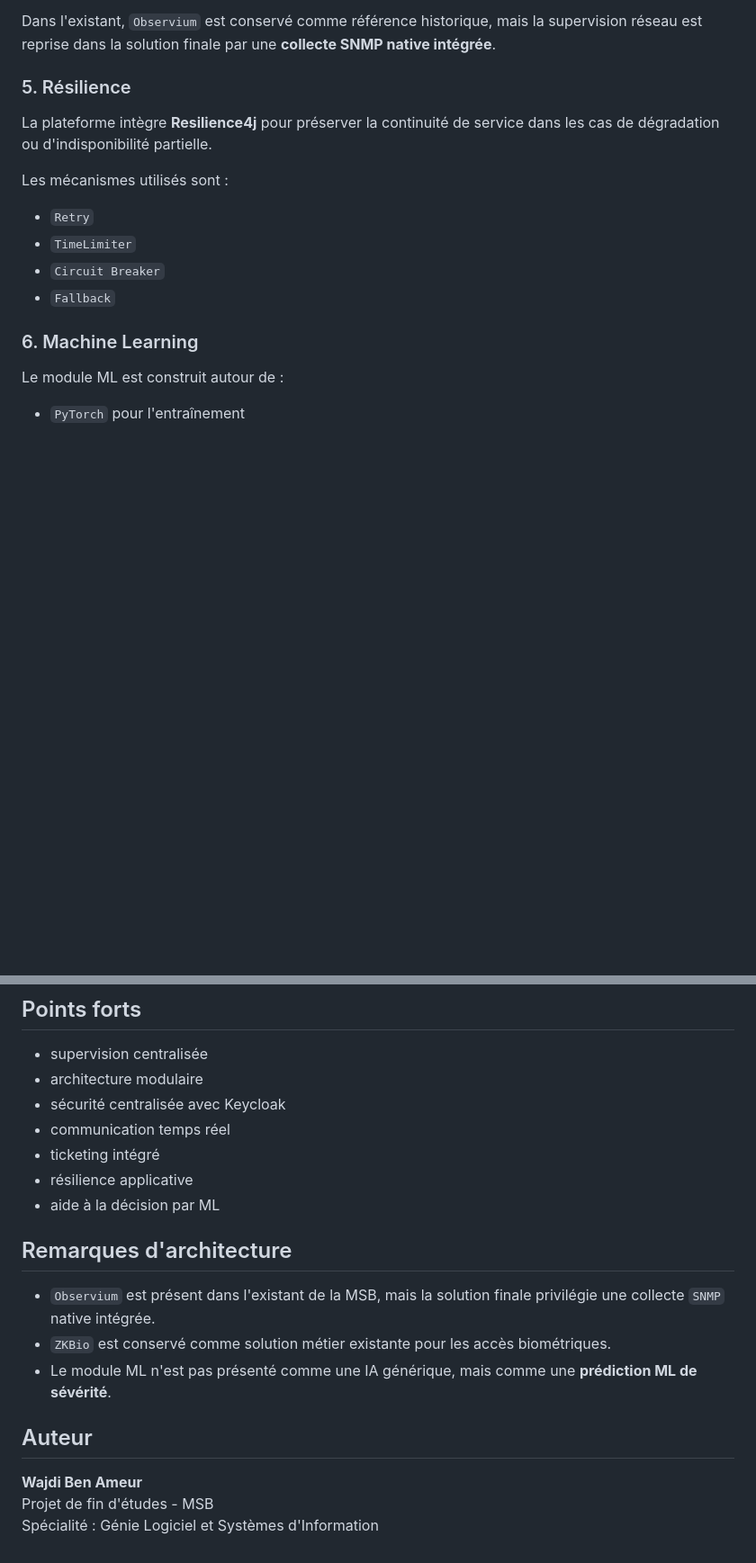
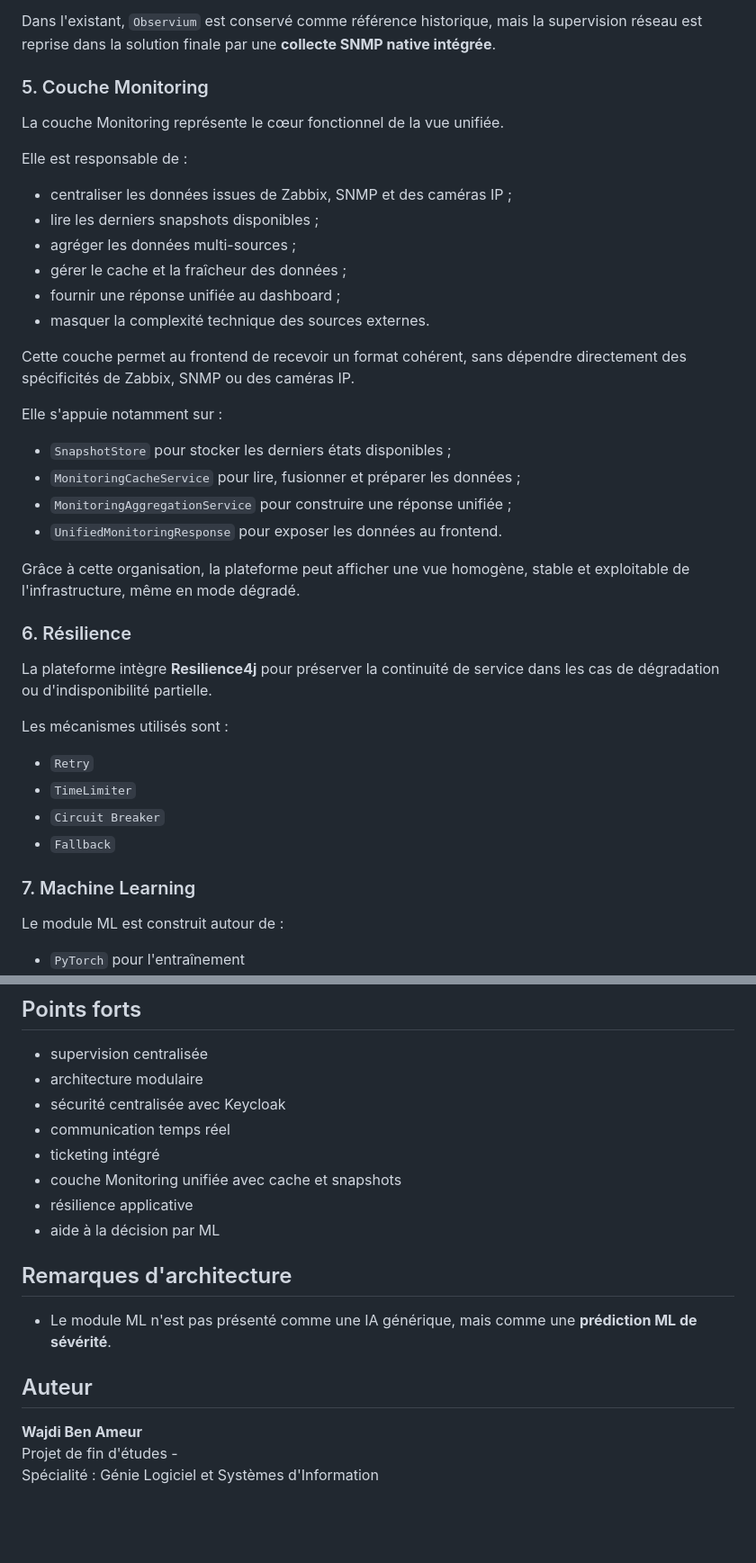
Before and after one commit to wajdibenameur/PFEWorks, a Markdown page: README.md, 2 parts joined by grey strips. Shown at 90% size. Drawn GitHub-style; blank space fills up the shorter version.

Commit message:
readme rectified

```diff
--- a/README.md
+++ b/README.md
@@ -101,7 +102,30 @@ Elle permet de :
 
 Dans l'existant, `Observium` est conservé comme référence historique, mais la supervision réseau est reprise dans la solution finale par une **collecte SNMP native intégrée**.
 
-### 5. Résilience
+### 5. Couche Monitoring
+
+La couche Monitoring représente le cœur fonctionnel de la vue unifiée.
+
+Elle est responsable de :
+
+- centraliser les données issues de Zabbix, SNMP et des caméras IP ;
+- lire les derniers snapshots disponibles ;
+- agréger les données multi-sources ;
+- gérer le cache et la fraîcheur des données ;
+- fournir une réponse unifiée au dashboard ;
+- masquer la complexité technique des sources externes.
+
+Cette couche permet au frontend de recevoir un format cohérent, sans dépendre directement des spécificités de Zabbix, SNMP ou des caméras IP.
+
+Elle s'appuie notamment sur :
+
+- `SnapshotStore` pour stocker les derniers états disponibles ;
+- `MonitoringCacheService` pour lire, fusionner et préparer les données ;
+- `MonitoringAggregationService` pour construire une réponse unifiée ;
+- `UnifiedMonitoringResponse` pour exposer les données au frontend.
+
+Grâce à cette organisation, la plateforme peut afficher une vue homogène, stable et exploitable de l'infrastructure, même en mode dégradé.
+### 6. Résilience
 
 La plateforme intègre **Resilience4j** pour préserver la continuité de service dans les cas de dégradation ou d'indisponibilité partielle.
 
@@ -112,7 +136,7 @@ Les mécanismes utilisés sont :
 - `Circuit Breaker`
 - `Fallback`
 
-### 6. Machine Learning
+### 7. Machine Learning
 
 Le module ML est construit autour de :
 
@@ -295,17 +317,16 @@ Le projet contient des tests ciblant :
 - sécurité centralisée avec Keycloak
 - communication temps réel
 - ticketing intégré
+- couche Monitoring unifiée avec cache et snapshots
 - résilience applicative
 - aide à la décision par ML
 
 ## Remarques d'architecture
 
-- `Observium` est présent dans l'existant de la MSB, mais la solution finale privilégie une collecte `SNMP` native intégrée.
-- `ZKBio` est conservé comme solution métier existante pour les accès biométriques.
 - Le module ML n'est pas présenté comme une IA générique, mais comme une **prédiction ML de sévérité**.
 
 ## Auteur
 
 **Wajdi Ben Ameur**
-Projet de fin d'études - MSB
+Projet de fin d'études -
 Spécialité : Génie Logiciel et Systèmes d'Information
```
Also changed, not shown: other parts of README.md (+2 -3 lines).
